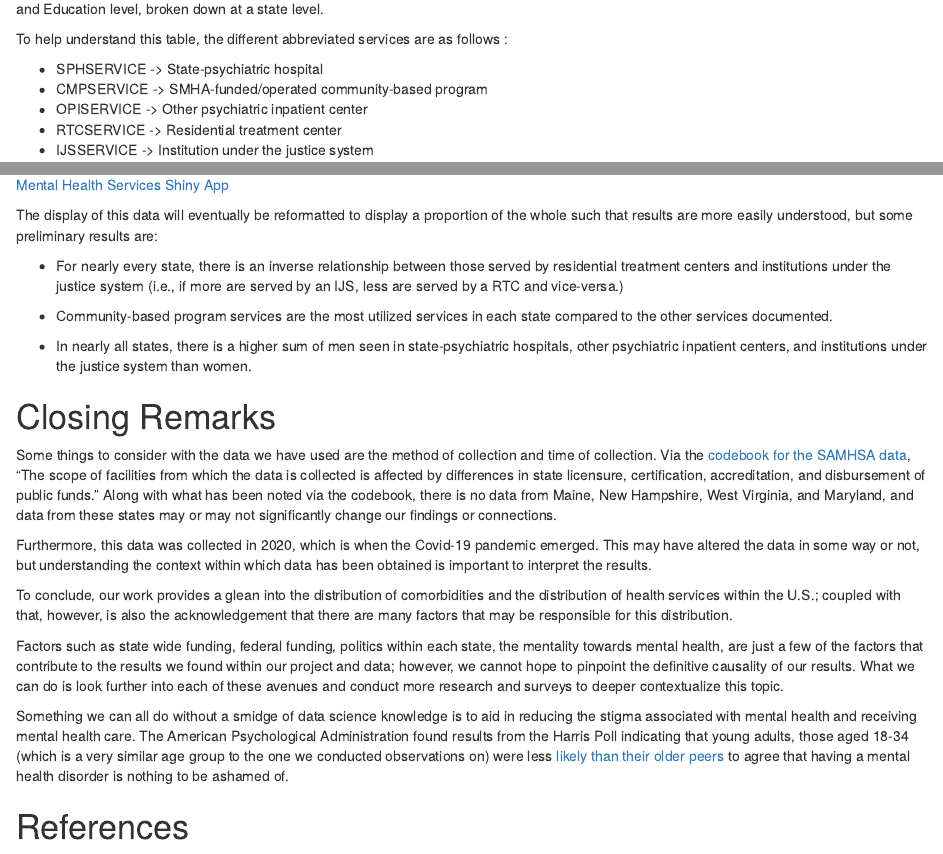
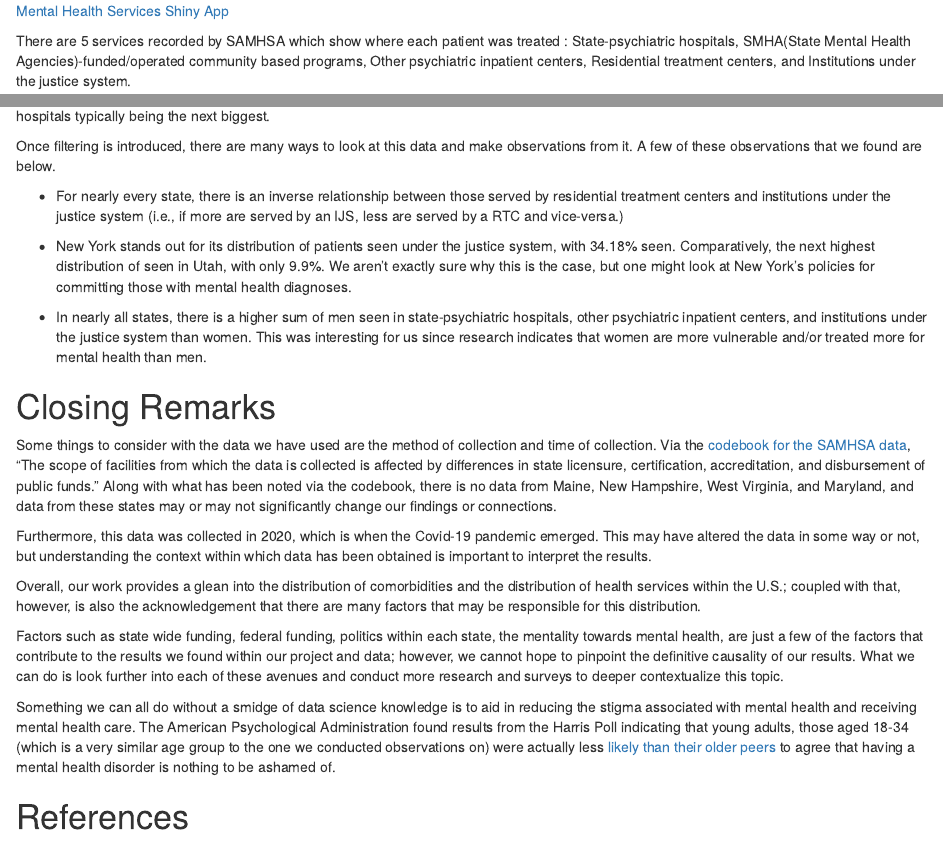
Before and after one commit to stat231-s23/blog1-ham-and-cheese, an R Markdown document (index.Rmd): the page in a window 1100 px wide, from 1880 px down before the commit and from 2410 px down after it, and a second part further down, joined at a grey line. Rendered offline with R 4.5, knitr and Pandoc, with nearby package versions; drawn as R Markdown's standard HTML page in place of the format the file asks for.

Commit message:
Made written updates to blog

````diff
--- a/index.Rmd
+++ b/index.Rmd
@@ -62,16 +62,10 @@ Interestingly, no real geographic patterns emerged. For example, we thought that
 
 Additionally, we created [a table](https://vchappell.shinyapps.io/ServicesTable/) observing the different health services used by participants which can be filtered by Gender, Employment Status, and Education level, broken down at a state level.
 
-To help understand this table, the different abbreviated services are as follows :
-
-- SPHSERVICE -> State-psychiatric hospital
-- CMPSERVICE -> SMHA-funded/operated community-based program
-- OPISERVICE -> Other psychiatric inpatient center
-- RTCSERVICE -> Residential treatment center
-- IJSSERVICE -> Institution under the justice system
 
 ```{r services-app, out.width = "100%", out.extra = 'data-external="1" frameborder="no"', fig.cap = "[Mental Health Services Shiny App](https://vchappell.shinyapps.io/ServicesTable/)"}
 knitr::include_app("https://vchappell.shinyapps.io/ServicesTable/",
                    height = "500px")
 ```
-The display of this data will eventually be reformatted to display a proportion of the whole such that results are more easily understood, but some preliminary results are:
+
+There are 5 services recorded by SAMHSA which show where each patient was treated : State-psychiatric hospitals, SMHA(State Mental Health Agencies)-funded/operated community based programs, Other psychiatric inpatient centers, Residential treatment centers, and Institutions under the justice system.
@@ -78,9 +77,10 @@ The display of this data will eventually be reformatted to display a proportion
+Once filtering is introduced, there are many ways to look at this data and make observations from it. A few of these observations that we found are below.
 
 * For nearly every state, there is an inverse relationship between those served by residential treatment centers and institutions under the justice system (i.e., if more are served by an IJS, less are served by a RTC and vice-versa.)
 
-* Community-based program services are the most utilized services in each state compared to the other services documented.
+* New York stands out for its distribution of patients seen under the justice system, with 34.18% seen. Comparatively, the next highest distribution of seen in Utah, with only 9.9%. We aren't exactly sure why this is the case, but one might look at New York's policies for committing those with mental health diagnoses.
 
-* In nearly all states, there is a higher sum of men seen in state-psychiatric hospitals, other psychiatric inpatient centers, and institutions under the justice system than women.
+* In nearly all states, there is a higher sum of men seen in state-psychiatric hospitals, other psychiatric inpatient centers, and institutions under the justice system than women. This was interesting for us since research indicates that women are more vulnerable and/or treated more for mental health than men.
 
 # Closing Remarks
 
@@ -88,11 +88,11 @@ Some things to consider with the data we have used are the method of collection
 
 Furthermore, this data was collected in 2020, which is when the Covid-19 pandemic emerged. This may have altered the data in some way or not, but understanding the context within which data has been obtained is important to interpret the results.
 
-To conclude, our work provides a glean into the distribution of comorbidities and the distribution of health services within the U.S.; coupled with that, however, is also the acknowledgement that there are many factors that may be responsible for this distribution.
+Overall, our work provides a glean into the distribution of comorbidities and the distribution of health services within the U.S.; coupled with that, however, is also the acknowledgement that there are many factors that may be responsible for this distribution.
 
 Factors such as state wide funding, federal funding, politics within each state, the mentality towards mental health, are just a few of the factors that contribute to the results we found within our project and data; however, we cannot hope to pinpoint the definitive causality of our results. What we can do is look further into each of these avenues and conduct more research and surveys to deeper contextualize this topic.
 
-Something we can all do without a smidge of data science knowledge is to aid in reducing the stigma associated with mental health and receiving mental health care. The American Psychological Administration found results from the Harris Poll indicating that young adults, those aged 18-34 (which is a very similar age group to the one we conducted observations on) were less [likely than their older peers](https://www.apa.org/news/press/releases/2019/05/mental-health-survey#:~:text=A%20total%20of%2087%25%20of,better%2C%20according%20to%20the%20poll.) to agree that having a mental health disorder is nothing to be ashamed of.
+Something we can all do without a smidge of data science knowledge is to aid in reducing the stigma associated with mental health and receiving mental health care. The American Psychological Administration found results from the Harris Poll indicating that young adults, those aged 18-34 (which is a very similar age group to the one we conducted observations on) were actually less [likely than their older peers](https://www.apa.org/news/press/releases/2019/05/mental-health-survey#:~:text=A%20total%20of%2087%25%20of,better%2C%20according%20to%20the%20poll.) to agree that having a mental health disorder is nothing to be ashamed of.
 
 # References
 
````
Also changed, not shown: index.html, index.Rmd (5 more changed lines).
